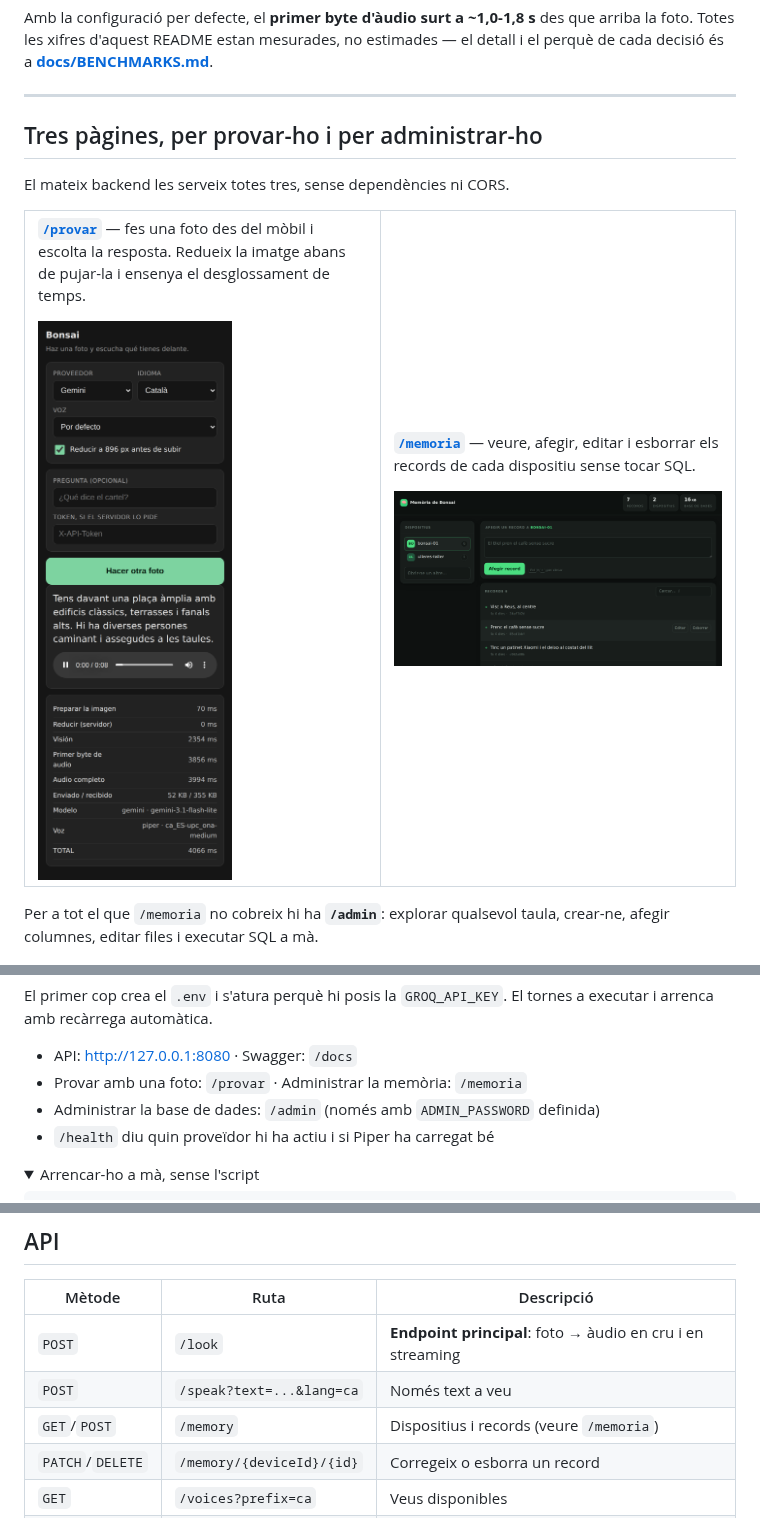
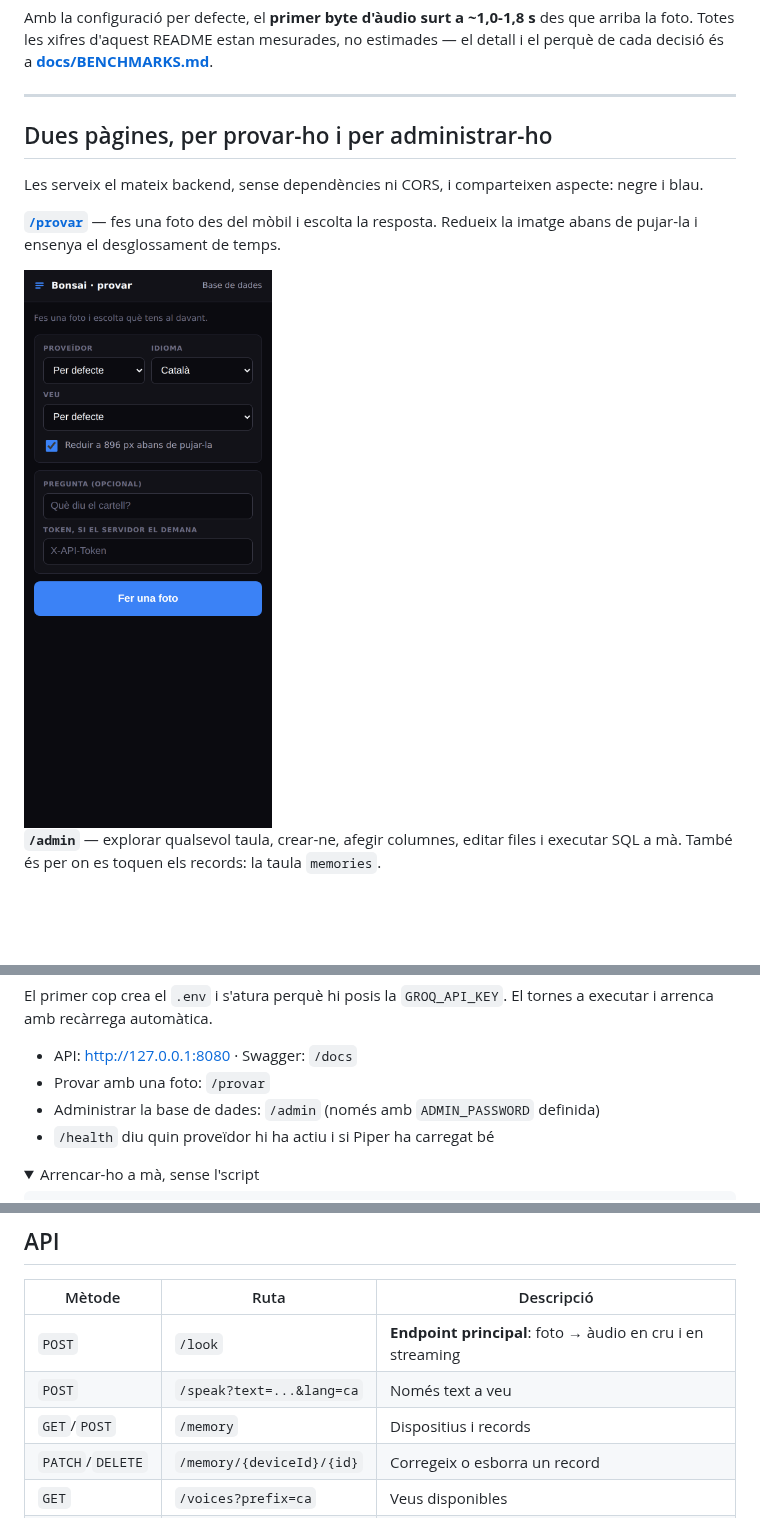
Before and after one commit to devvazquez/bonsai-backend, a Markdown page: README.md, 3 parts joined by grey strips. Rendered like a GitHub page; pictures changed too: docs/img/memoria.png (deleted), docs/img/provar.png; folded sections open; blank space fills up the shorter version.

```diff
--- a/README.md
+++ b/README.md
@@ -32,31 +32,20 @@ estimades — el detall i el perquè de cada decisió és a
 
 ---
 
-## Tres pàgines, per provar-ho i per administrar-ho
+## Dues pàgines, per provar-ho i per administrar-ho
 
-El mateix backend les serveix totes tres, sense dependències ni CORS.
-
-<table>
-<tr><td width="50%">
+Les serveix el mateix backend, sense dependències ni CORS, i comparteixen
+aspecte: negre i blau.
 
 **[`/provar`](static/probar.html)** — fes una foto des del mòbil i escolta la
 resposta. Redueix la imatge abans de pujar-la i ensenya el desglossament de
 temps.
 
-<img src="docs/img/provar.png" width="320" alt="Pàgina /provar en un mòbil, mostrant una foto d'una plaça, el text descrit i la taula de temps">
+<img src="docs/img/provar.png" width="320" alt="Pàgina /provar en un mòbil: proveïdor, idioma, veu, pregunta opcional i el botó de fer una foto">
 
-</td><td width="50%">
-
-**[`/memoria`](static/memoria.html)** — veure, afegir, editar i esborrar els
-records de cada dispositiu sense tocar SQL.
-
-<img src="docs/img/memoria.png" width="480" alt="Pàgina /memoria mostrant la llista de dispositius i els records d'un d'ells">
-
-</td></tr>
-</table>
-
-Per a tot el que `/memoria` no cobreix hi ha **`/admin`**: explorar qualsevol
-taula, crear-ne, afegir columnes, editar files i executar SQL a mà.
+**`/admin`** — explorar qualsevol taula, crear-ne, afegir columnes, editar
+files i executar SQL a mà. També és per on es toquen els records: la taula
+`memories`.
 
 <img src="docs/img/panel.png" width="640" alt="Panell /admin amb la llista de taules a l'esquerra i les files de memories a la dreta">
 
@@ -92,7 +81,7 @@ El primer cop crea el `.env` i s'atura perquè hi posis la `GROQ_API_KEY`. El
 tornes a executar i arrenca amb recàrrega automàtica.
 
 - API: <http://127.0.0.1:8080> · Swagger: `/docs`
-- Provar amb una foto: `/provar` · Administrar la memòria: `/memoria`
+- Provar amb una foto: `/provar`
 - Administrar la base de dades: `/admin` (només amb `ADMIN_PASSWORD` definida)
 - `/health` diu quin proveïdor hi ha actiu i si Piper ha carregat bé
 
@@ -131,7 +120,7 @@ bonsai> help
 | --- | --- | --- |
 | `POST` | `/look` | **Endpoint principal**: foto → àudio en cru i en streaming |
 | `POST` | `/speak?text=...&lang=ca` | Només text a veu |
-| `GET`/`POST` | `/memory` | Dispositius i records (veure `/memoria`) |
+| `GET`/`POST` | `/memory` | Dispositius i records |
 | `PATCH`/`DELETE` | `/memory/{deviceId}/{id}` | Corregeix o esborra un record |
 | `GET` | `/voices?prefix=ca` | Veus disponibles |
 | `GET` | `/health` | Estat del servei. Sense autenticació |
```
Also changed, not shown: other parts of README.md (+2 -2 lines), CLAUDE.md (+8 -8 lines), docs/BENCHMARKS.md (+1 -1 lines), 6 other files.
